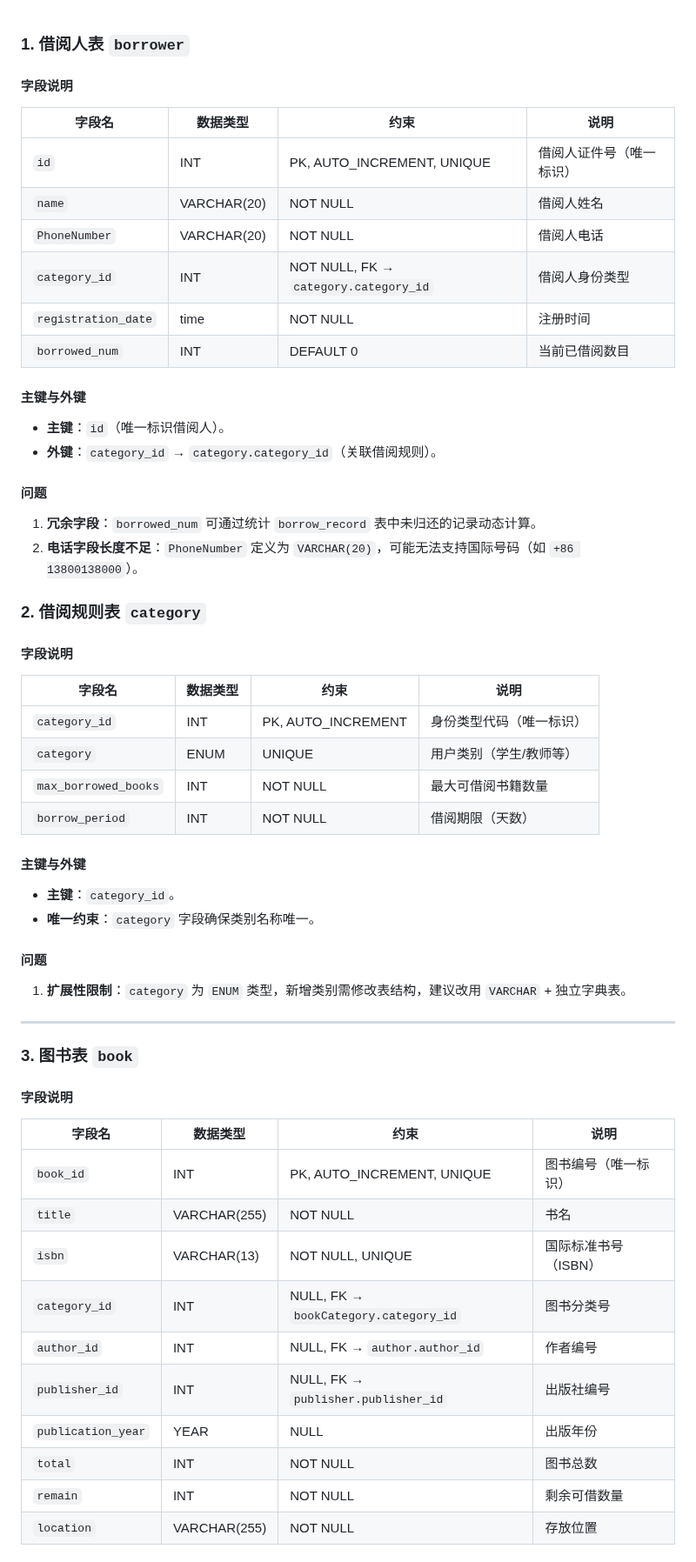
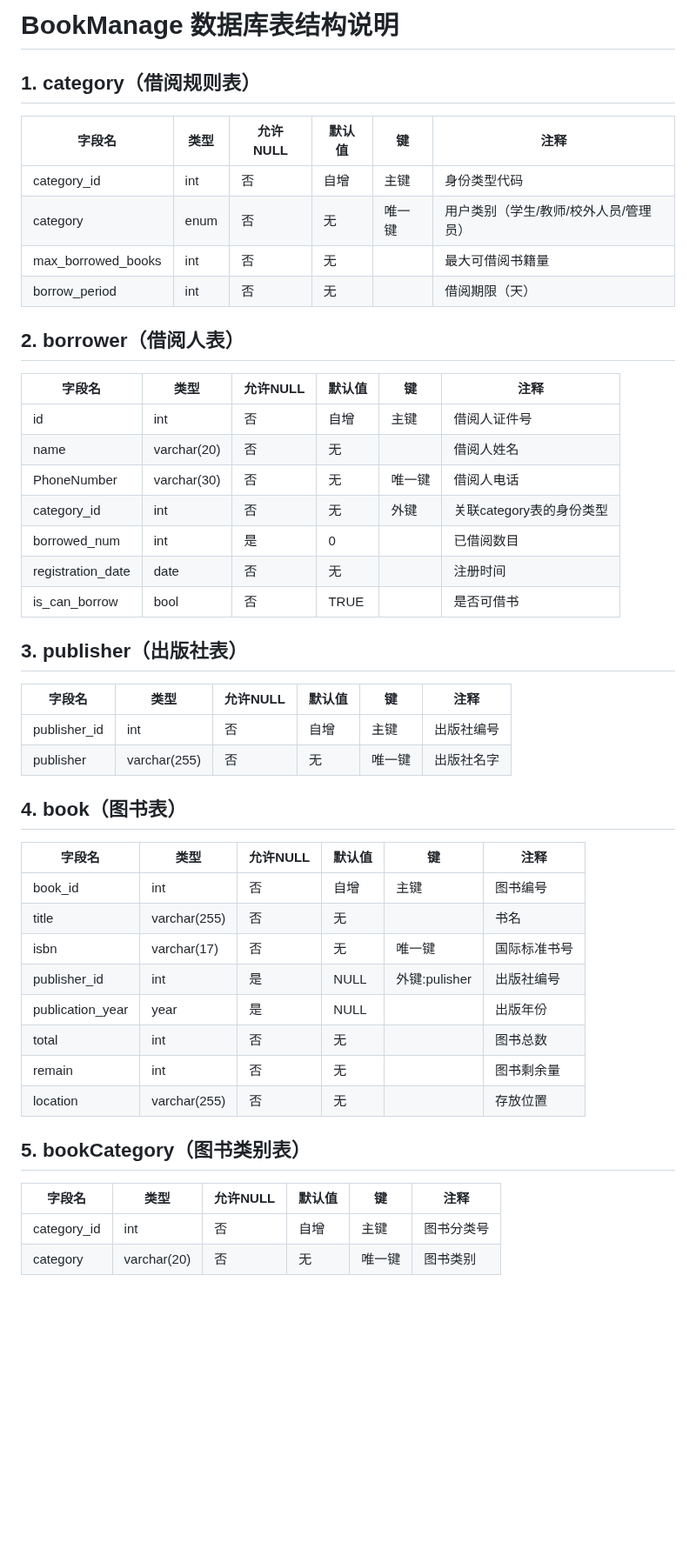
Before and after one commit to NayeyYe/MySQL-BookManage, a Markdown page: README.md, the part around one of its changes. Shown at 87% size. GitHub-like rendering; blank space fills up the shorter version.

```diff
--- a/README.md
+++ b/README.md
@@ -1,55 +1,50 @@
+# BookManage 数据库表结构说明
 
-### **1. 借阅人表 `borrower`**
-#### **字段说明**
-| 字段名              | 数据类型    | 约束                                  | 说明                     |
-| ------------------- | ----------- | ------------------------------------- | ------------------------ |
-| `id`                | INT         | PK, AUTO_INCREMENT, UNIQUE            | 借阅人证件号（唯一标识） |
-| `name`              | VARCHAR(20) | NOT NULL                              | 借阅人姓名               |
-| `PhoneNumber`       | VARCHAR(20) | NOT NULL                              | 借阅人电话               |
-| `category_id`       | INT         | NOT NULL, FK → `category.category_id` | 借阅人身份类型           |
-| `registration_date` | time        | NOT NULL                              | 注册时间                 |
-| `borrowed_num`      | INT         | DEFAULT 0                             | 当前已借阅数目           |
+## 1. category（借阅规则表）
 
-#### **主键与外键**
-- **主键**：`id`（唯一标识借阅人）。
-- **外键**：`category_id` → `category.category_id`（关联借阅规则）。
+| 字段名             | 类型 | 允许NULL | 默认值 | 键     | 注释                                  |
+| ------------------ | ---- | -------- | ------ | ------ | ------------------------------------- |
+| category_id        | int  | 否       | 自增   | 主键   | 身份类型代码                          |
+| category           | enum | 否       | 无     | 唯一键 | 用户类别（学生/教师/校外人员/管理员） |
+| max_borrowed_books | int  | 否       | 无     |        | 最大可借阅书籍量                      |
+| borrow_period      | int  | 否       | 无     |        | 借阅期限（天）                        |
 
-#### **问题**
-1. **冗余字段**：`borrowed_num` 可通过统计 `borrow_record` 表中未归还的记录动态计算。
-2. **电话字段长度不足**：`PhoneNumber` 定义为 `VARCHAR(20)`，可能无法支持国际号码（如 `+86 13800138000`）。
+## 2. borrower（借阅人表）
 
+| 字段名            | 类型        | 允许NULL | 默认值 | 键     | 注释                     |
+| ----------------- | ----------- | -------- | ------ | ------ | ------------------------ |
+| id                | int         | 否       | 自增   | 主键   | 借阅人证件号             |
+| name              | varchar(20) | 否       | 无     |        | 借阅人姓名               |
+| PhoneNumber       | varchar(30) | 否       | 无     | 唯一键 | 借阅人电话               |
+| category_id       | int         | 否       | 无     | 外键   | 关联category表的身份类型 |
+| borrowed_num      | int         | 是       | 0      |        | 已借阅数目               |
+| registration_date | date        | 否       | 无     |        | 注册时间                 |
+| is_can_borrow     | bool        | 否       | TRUE   |        | 是否可借书               |
 
+## 3. publisher（出版社表）
 
-### **2. 借阅规则表 `category`**
-#### **字段说明**
-| 字段名               | 数据类型 | 约束               | 说明                     |
-| -------------------- | -------- | ------------------ | ------------------------ |
-| `category_id`        | INT      | PK, AUTO_INCREMENT | 身份类型代码（唯一标识） |
-| `category`           | ENUM     | UNIQUE             | 用户类别（学生/教师等）  |
-| `max_borrowed_books` | INT      | NOT NULL           | 最大可借阅书籍数量       |
-| `borrow_period`      | INT      | NOT NULL           | 借阅期限（天数）         |
+| 字段名       | 类型         | 允许NULL | 默认值 | 键     | 注释       |
+| ------------ | ------------ | -------- | ------ | ------ | ---------- |
+| publisher_id | int          | 否       | 自增   | 主键   | 出版社编号 |
+| publisher    | varchar(255) | 否       | 无     | 唯一键 | 出版社名字 |
 
-#### **主键与外键**
-- **主键**：`category_id`。
-- **唯一约束**：`category` 字段确保类别名称唯一。
+## 4. book（图书表）
 
-#### **问题**
-1. **扩展性限制**：`category` 为 `ENUM` 类型，新增类别需修改表结构，建议改用 `VARCHAR` + 独立字典表。
+| 字段名           | 类型         | 允许NULL | 默认值 | 键            | 注释         |
+| ---------------- | ------------ | -------- | ------ | ------------- | ------------ |
+| book_id          | int          | 否       | 自增   | 主键          | 图书编号     |
+| title            | varchar(255) | 否       | 无     |               | 书名         |
+| isbn             | varchar(17)  | 否       | 无     | 唯一键        | 国际标准书号 |
+| publisher_id     | int          | 是       | NULL   | 外键:pulisher | 出版社编号   |
+| publication_year | year         | 是       | NULL   |               | 出版年份     |
+| total            | int          | 否       | 无     |               | 图书总数     |
+| remain           | int          | 否       | 无     |               | 图书剩余量   |
+| location         | varchar(255) | 否       | 无     |               | 存放位置     |
 
----
+## 5. bookCategory（图书类别表）
 
-### **3. 图书表 `book`**
-#### **字段说明**
-| 字段名             | 数据类型     | 约束                                  | 说明                 |
-| ------------------ | ------------ | ------------------------------------- | -------------------- |
-| `book_id`          | INT          | PK, AUTO_INCREMENT, UNIQUE            | 图书编号（唯一标识） |
-| `title`            | VARCHAR(255) | NOT NULL                              | 书名                 |
-| `isbn`             | VARCHAR(13)  | NOT NULL, UNIQUE                      | 国际标准书号（ISBN） |
-| `category_id`      | INT          | NULL, FK → `bookCategory.category_id` | 图书分类号           |
-| `author_id`        | INT          | NULL, FK → `author.author_id`         | 作者编号             |
-| `publisher_id`     | INT          | NULL, FK → `publisher.publisher_id`   | 出版社编号           |
-| `publication_year` | YEAR         | NULL                                  | 出版年份             |
-| `total`            | INT          | NOT NULL                              | 图书总数             |
-| `remain`           | INT          | NOT NULL                              | 剩余可借数量         |
-| `location`         | VARCHAR(255) | NOT NULL                              | 存放位置             |
+| 字段名      | 类型        | 允许NULL | 默认值 | 键     | 注释       |
+| ----------- | ----------- | -------- | ------ | ------ | ---------- |
+| category_id | int         | 否       | 自增   | 主键   | 图书分类号 |
+| category    | varchar(20) | 否       | 无     | 唯一键 | 图书类别   |
 
```
Also changed, not shown: other parts of README.md (+39 -58 lines).
